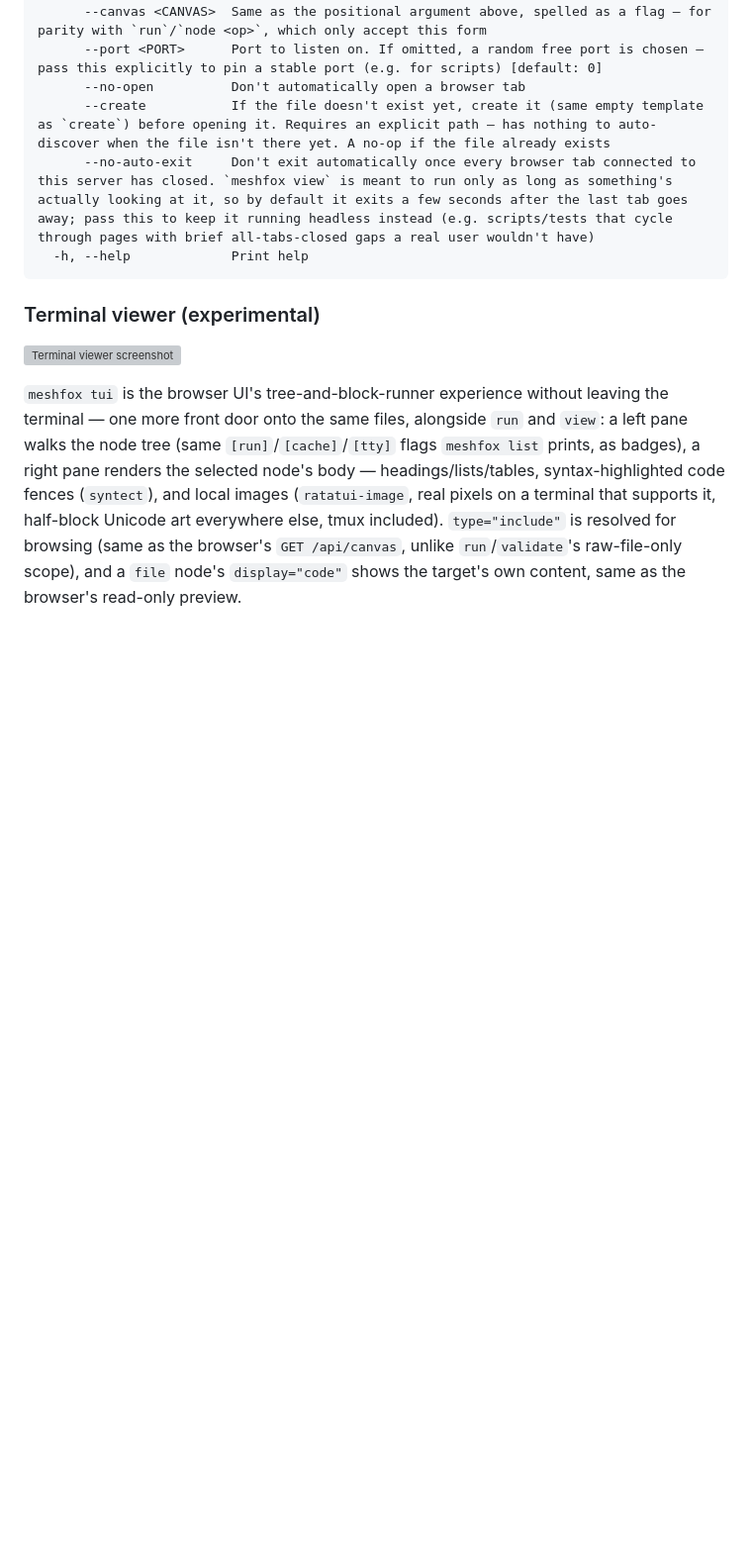
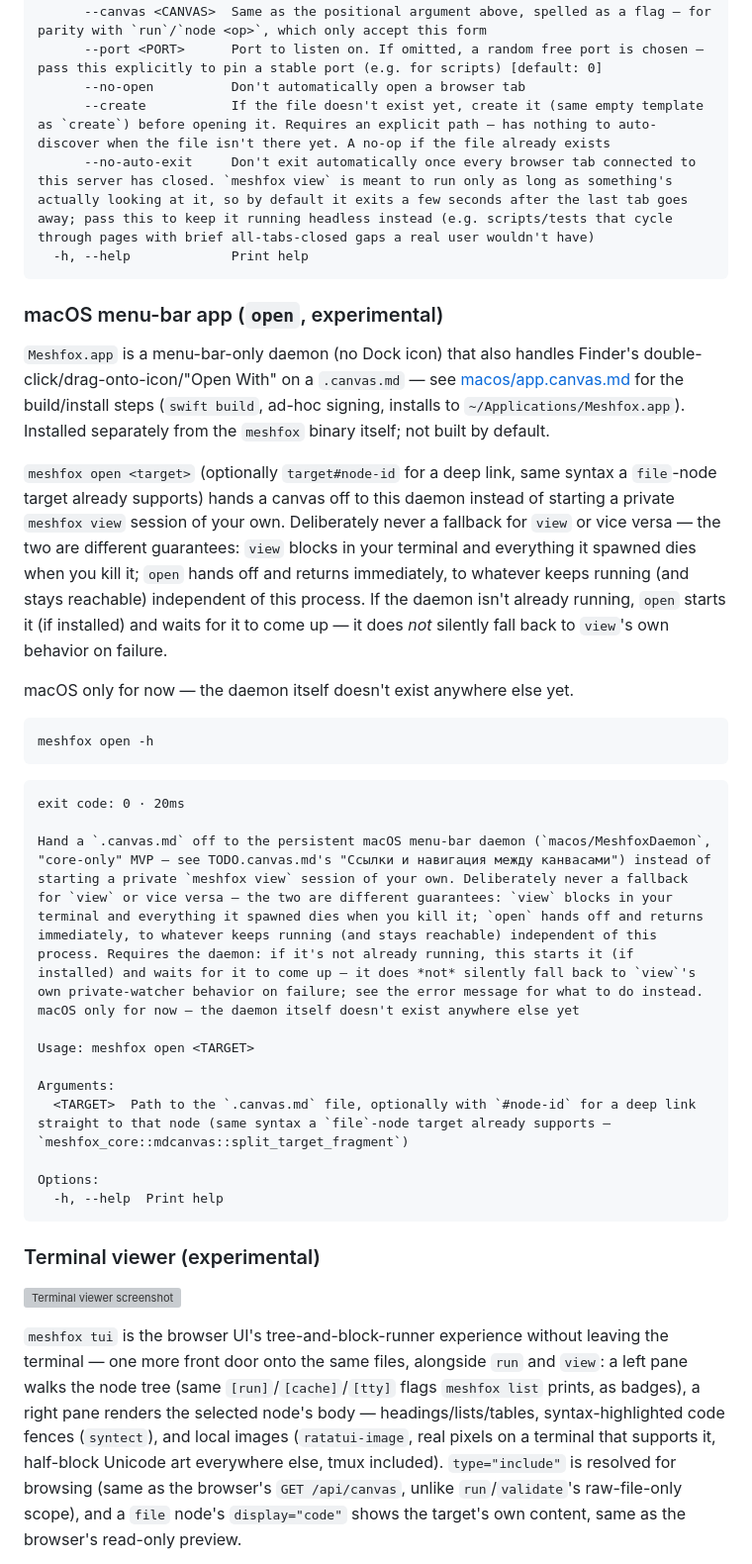
Before and after one commit to orofarne/meshfox, a Markdown page: README.md, the part around one of its changes. Shown at 99% size. Drawn GitHub-style; blank space fills up the shorter version; grey boxes are pictures that could not be loaded.

````diff
--- a/README.md
+++ b/README.md
@@ -435,6 +435,34 @@ Options:
 ```
 <!-- /meshfox:output -->
 
+### macOS menu-bar app (`open`, experimental)
+<!-- meshfox:node id="macos-menu-bar-app-open-experimental" -->
+
+`Meshfox.app` is a menu-bar-only daemon (no Dock icon) that also handles Finder's double-click/drag-onto-icon/"Open With" on a `.canvas.md` — see [macos/app.canvas.md](./macos/app.canvas.md) for the build/install steps (`swift build`, ad-hoc signing, installs to `~/Applications/Meshfox.app`). Installed separately from the `meshfox` binary itself; not built by default.
+
+`meshfox open <target>` (optionally `target#node-id` for a deep link, same syntax a `file`-node target already supports) hands a canvas off to this daemon instead of starting a private `meshfox view` session of your own. Deliberately never a fallback for `view` or vice versa — the two are different guarantees: `view` blocks in your terminal and everything it spawned dies when you kill it; `open` hands off and returns immediately, to whatever keeps running (and stays reachable) independent of this process. If the daemon isn't already running, `open` starts it (if installed) and waits for it to come up — it does *not* silently fall back to `view`'s own behavior on failure.
+
+macOS only for now — the daemon itself doesn't exist anywhere else yet.
+
+```bash name="open-help" cache
+meshfox open -h
+```
+<!-- meshfox:output name="open-help" hash="0c0f4120" -->
+```text
+exit code: 0 · 20ms
+
+Hand a `.canvas.md` off to the persistent macOS menu-bar daemon (`macos/MeshfoxDaemon`, "core-only" MVP — see TODO.canvas.md's "Ссылки и навигация между канвасами") instead of starting a private `meshfox view` session of your own. Deliberately never a fallback for `view` or vice versa — the two are different guarantees: `view` blocks in your terminal and everything it spawned dies when you kill it; `open` hands off and returns immediately, to whatever keeps running (and stays reachable) independent of this process. Requires the daemon: if it's not already running, this starts it (if installed) and waits for it to come up — it does *not* silently fall back to `view`'s own private-watcher behavior on failure; see the error message for what to do instead. macOS only for now — the daemon itself doesn't exist anywhere else yet
+
+Usage: meshfox open <TARGET>
+
+Arguments:
+  <TARGET>  Path to the `.canvas.md` file, optionally with `#node-id` for a deep link straight to that node (same syntax a `file`-node target already supports — `meshfox_core::mdcanvas::split_target_fragment`)
+
+Options:
+  -h, --help  Print help
+```
+<!-- /meshfox:output -->
+
 ### Terminal viewer (experimental)
 <!-- meshfox:node id="usage-tui" -->
 
````
Also changed, not shown: other parts of README.md (+9 -0 lines).
